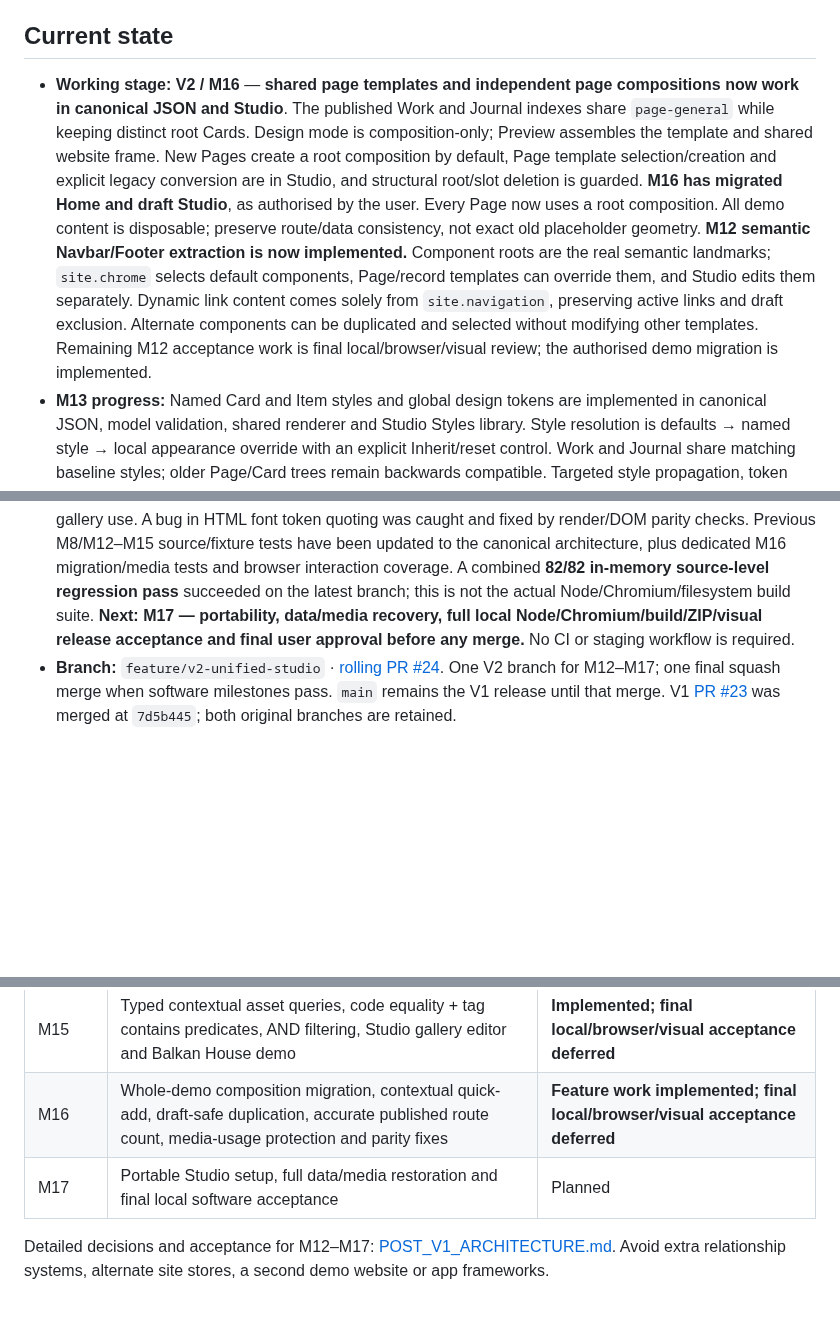
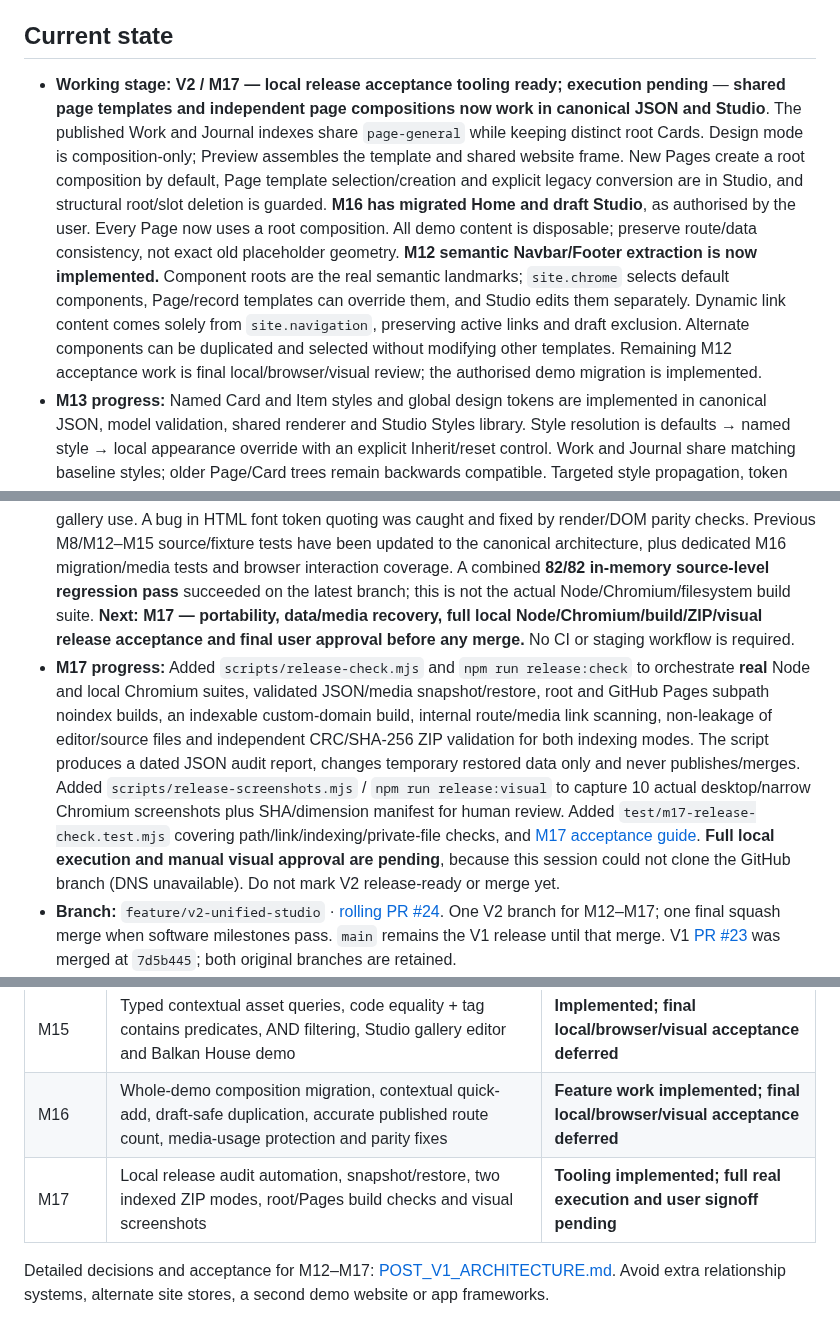
Before and after one commit to teodor-andonov/ta-website-builder-261012, a Markdown page: docs/IMPLEMENTATION_PLAN.md, 3 parts joined by grey strips. Drawn GitHub-style; blank space fills up the shorter version.

Commit message:
docs(plan M17): acceptance script complete, actual local execution still pending

```diff
--- a/docs/IMPLEMENTATION_PLAN.md
+++ b/docs/IMPLEMENTATION_PLAN.md
@@ -4,11 +4,12 @@
 
 ## Current state
 
-- **Working stage:** **V2 / M16** — **shared page templates and independent page compositions now work in canonical JSON and Studio**. The published Work and Journal indexes share `page-general` while keeping distinct root Cards. Design mode is composition-only; Preview assembles the template and shared website frame. New Pages create a root composition by default, Page template selection/creation and explicit legacy conversion are in Studio, and structural root/slot deletion is guarded. **M16 has migrated Home and draft Studio**, as authorised by the user. Every Page now uses a root composition. All demo content is disposable; preserve route/data consistency, not exact old placeholder geometry. **M12 semantic Navbar/Footer extraction is now implemented.** Component roots are the real semantic landmarks; `site.chrome` selects default components, Page/record templates can override them, and Studio edits them separately. Dynamic link content comes solely from `site.navigation`, preserving active links and draft exclusion. Alternate components can be duplicated and selected without modifying other templates. Remaining M12 acceptance work is final local/browser/visual review; the authorised demo migration is implemented.
+- **Working stage:** **V2 / M17 — local release acceptance tooling ready; execution pending** — **shared page templates and independent page compositions now work in canonical JSON and Studio**. The published Work and Journal indexes share `page-general` while keeping distinct root Cards. Design mode is composition-only; Preview assembles the template and shared website frame. New Pages create a root composition by default, Page template selection/creation and explicit legacy conversion are in Studio, and structural root/slot deletion is guarded. **M16 has migrated Home and draft Studio**, as authorised by the user. Every Page now uses a root composition. All demo content is disposable; preserve route/data consistency, not exact old placeholder geometry. **M12 semantic Navbar/Footer extraction is now implemented.** Component roots are the real semantic landmarks; `site.chrome` selects default components, Page/record templates can override them, and Studio edits them separately. Dynamic link content comes solely from `site.navigation`, preserving active links and draft exclusion. Alternate components can be duplicated and selected without modifying other templates. Remaining M12 acceptance work is final local/browser/visual review; the authorised demo migration is implemented.
 - **M13 progress:** Named Card and Item styles and global design tokens are implemented in canonical JSON, model validation, shared renderer and Studio Styles library. Style resolution is defaults → named style → local appearance override with an explicit Inherit/reset control. Work and Journal share matching baseline styles; older Page/Card trees remain backwards compatible. Targeted style propagation, token rendering, preview parity and syntax checks passed. **M14 is now implemented; next: M15 typed collection and asset queries.** Final Node/browser/build/ZIP/visual release acceptance remains deferred.
 - **M14 progress:** Project/Post collections now each own a reusable one-main-slot record detail template (`collection.compositionTemplate`). An individual Record can opt into an independently editable root Card (`record.composition`) with an explicit per-record slot `template` override, while legacy records can select compatible legacy format/detail templates. New records start as drafts with unique compositions; the draft **Soft Modules** Post is the first migrated example. Record Design is isolated; Preview uses the actual shared assembler and record field bindings. Collection-level `detailPages` and record-level `detailPage` switches independently disable generated routes, leaving index cards non-clickable rather than dead links. M16 later migrated the remaining published demo Project/Post content to independently authored roots without changing routes. Targeted rendering/model/syntax checks passed; **Node/Chromium/build/ZIP/visual acceptance remains deferred**. M15 asset query functionality is implemented as described below.
 - **M15 progress:** A typed `source.kind:"assets"` Card query now filters the canonical asset library using bounded **AND predicates** on `projectCode` equality, tag membership and optional name comparisons, including `{{projectCode}}` record-context bindings with fail-closed empty values. The shared renderer emits ordinary image Cards/Items; Studio can add Asset gallery Cards and edit operators/values, sort, count and captions with validated undoable changes. **Balkan House is converted** from legacy Project detail blocks to a unique M14 root composition with a contextual highlighted-assets gallery. Its demo code `4424` matches the housing image metadata; no separate relationship store was added. The current 10 routes and assembled preview parity are intact in targeted checks. User explicitly permits converting the remaining legacy demo layouts during development. Full Node/browser/build/ZIP/visual tests still remain deferred. **Next: M16 authoring ergonomics and polish.**
 - **M16 progress:** After user approval to modernise all demo content, Home and Studio and the remaining six legacy Projects/Posts were migrated to a single root Card composition per scope. All **4 Pages and 8 Records** now use shared one-slot templates; pre-existing published routes remain **10**. Studio has contextual Add object via the workspace toolbar, draft-safe Page/Record duplication, an accurate published-route overview and blocked deletion of still-referenced asset metadata, including contextual gallery use. A bug in HTML font token quoting was caught and fixed by render/DOM parity checks. Previous M8/M12–M15 source/fixture tests have been updated to the canonical architecture, plus dedicated M16 migration/media tests and browser interaction coverage. A combined **82/82 in-memory source-level regression pass** succeeded on the latest branch; this is not the actual Node/Chromium/filesystem build suite. **Next: M17 — portability, data/media recovery, full local Node/Chromium/build/ZIP/visual release acceptance and final user approval before any merge.** No CI or staging workflow is required.
+- **M17 progress:** Added `scripts/release-check.mjs` and `npm run release:check` to orchestrate **real** Node and local Chromium suites, validated JSON/media snapshot/restore, root and GitHub Pages subpath noindex builds, an indexable custom-domain build, internal route/media link scanning, non-leakage of editor/source files and independent CRC/SHA-256 ZIP validation for both indexing modes. The script produces a dated JSON audit report, changes temporary restored data only and never publishes/merges. Added `scripts/release-screenshots.mjs` / `npm run release:visual` to capture 10 actual desktop/narrow Chromium screenshots plus SHA/dimension manifest for human review. Added `test/m17-release-check.test.mjs` covering path/link/indexing/private-file checks, and [M17 acceptance guide](M17_RELEASE_ACCEPTANCE.md). **Full local execution and manual visual approval are pending**, because this session could not clone the GitHub branch (DNS unavailable). Do not mark V2 release-ready or merge yet.
 - **Branch:** `feature/v2-unified-studio` · [rolling PR #24](https://github.com/teodor-andonov/ta-website-builder-261012/pull/24). One V2 branch for M12–M17; one final squash merge when software milestones pass. `main` remains the V1 release until that merge. V1 [PR #23](https://github.com/teodor-andonov/ta-website-builder-261012/pull/23) was merged at `7d5b445`; both original branches are retained.
 - **Current verification policy:** Per user decision on 2026-10-16, **continue V2 development with code review, static syntax checks and targeted in-memory model/render smoke checks; postpone full local Node, Chrome, build, ZIP and visual acceptance until the end of V2**. Do not claim the unrun full suites passed. The search-indexing switch in `site.publishing.indexing` is currently **Off** while placeholder content remains. No GitHub test workflows or CI have been reinstated.
 - **Publishing:** [GitHub Pages is the current website](https://teodor-andonov.github.io/ta-website-builder-261012/), **not a staging environment**. Builds are generated from JSON + media with `npm run build` → `dist/`. `npm run preview` is a localhost view of the generated site (requires Node, not internet); optional `npm run package:site` writes `release/website.zip` for future Hostinger/other static hosting. `main` Pages publishing is the sole automatic GitHub workflow. Search indexing is controlled separately in Studio; Off does not hide public pages.
@@ -26,7 +27,7 @@
 | M14 | Isolated Record Card compositions, collection slot defaults, legacy/slot overrides, optional generated detail pages | **Implemented; final local/browser/visual acceptance deferred** |
 | M15 | Typed contextual asset queries, code equality + tag contains predicates, AND filtering, Studio gallery editor and Balkan House demo | **Implemented; final local/browser/visual acceptance deferred** |
 | M16 | Whole-demo composition migration, contextual quick-add, draft-safe duplication, accurate published route count, media-usage protection and parity fixes | **Feature work implemented; final local/browser/visual acceptance deferred** |
-| M17 | Portable Studio setup, full data/media restoration and final local software acceptance | Planned |
+| M17 | Local release audit automation, snapshot/restore, two indexed ZIP modes, root/Pages build checks and visual screenshots | **Tooling implemented; full real execution and user signoff pending** |
 
 Detailed decisions and acceptance for M12–M17: [POST_V1_ARCHITECTURE.md](POST_V1_ARCHITECTURE.md). Avoid extra relationship systems, alternate site stores, a second demo website or app frameworks.
 
```
